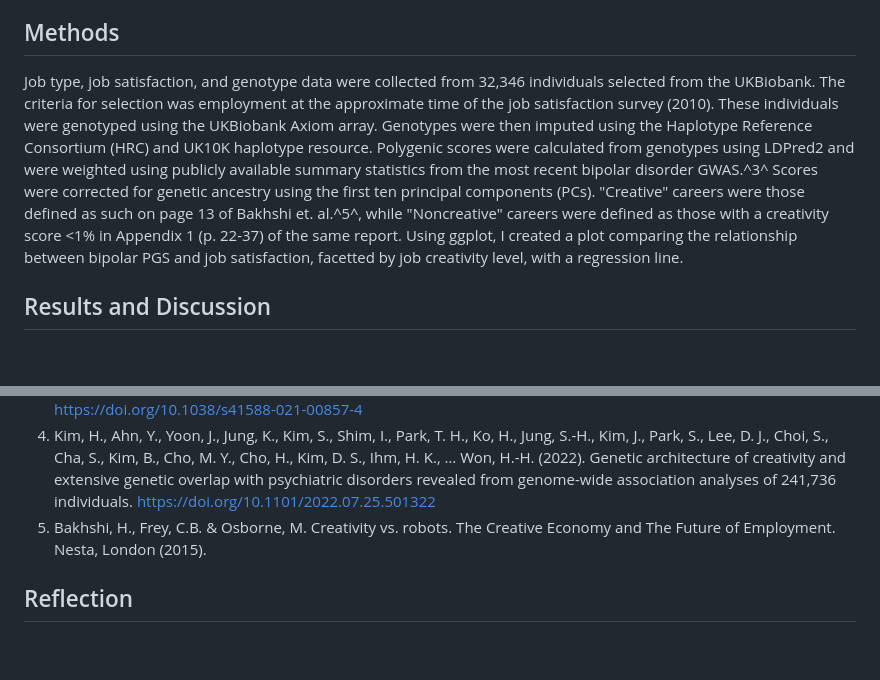
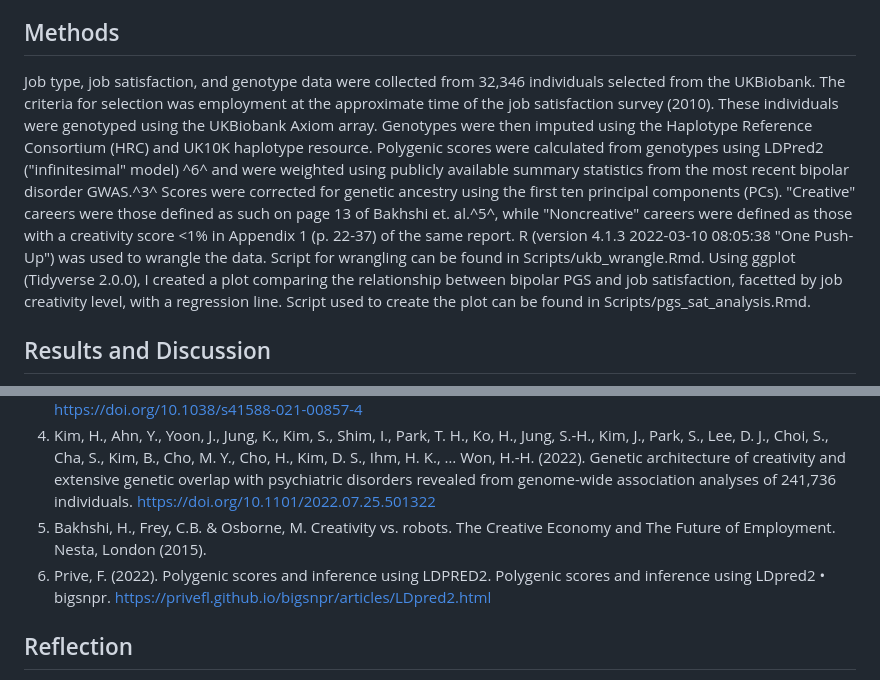
Before and after one commit to Intro-Sci-Comp-UIowa/biol-4386-course-project-clries, a Markdown page: README.md, 2 parts joined by grey strips. GitHub-like rendering; blank space fills up the shorter version.

Commit message:
methods update

```diff
--- a/README.md
+++ b/README.md
@@ -5,7 +5,7 @@ Though many complications in determining that jobs were properly categorized war
 
 ## Methods
 
-Job type, job satisfaction, and genotype data were collected from 32,346 individuals selected from the UKBiobank. The criteria for selection was employment at the approximate time of the job satisfaction survey (2010). These individuals were genotyped using the UKBiobank Axiom array. Genotypes were then imputed using the Haplotype Reference Consortium (HRC) and UK10K haplotype resource. Polygenic scores were calculated from genotypes using LDPred2 and were weighted using publicly available summary statistics from the most recent bipolar disorder GWAS.^3^ Scores were corrected for genetic ancestry using the first ten principal components (PCs). "Creative" careers were those defined as such on page 13 of Bakhshi et. al.^5^, while "Noncreative" careers were defined as those with a creativity score <1% in Appendix 1 (p. 22-37) of the same report. Using ggplot, I created a plot comparing the relationship between bipolar PGS and job satisfaction, facetted by job creativity level, with a regression line.
+Job type, job satisfaction, and genotype data were collected from 32,346 individuals selected from the UKBiobank. The criteria for selection was employment at the approximate time of the job satisfaction survey (2010). These individuals were genotyped using the UKBiobank Axiom array. Genotypes were then imputed using the Haplotype Reference Consortium (HRC) and UK10K haplotype resource. Polygenic scores were calculated from genotypes using LDPred2 ("infinitesimal" model) ^6^ and were weighted using publicly available summary statistics from the most recent bipolar disorder GWAS.^3^ Scores were corrected for genetic ancestry using the first ten principal components (PCs). "Creative" careers were those defined as such on page 13 of Bakhshi et. al.^5^, while "Noncreative" careers were defined as those with a creativity score <1% in Appendix 1 (p. 22-37) of the same report. R (version 4.1.3 2022-03-10 08:05:38 "One Push-Up") was used to wrangle the data. Script for wrangling can be found in Scripts/ukb_wrangle.Rmd. Using ggplot (Tidyverse 2.0.0), I created a plot comparing the relationship between bipolar PGS and job satisfaction, facetted by job creativity level, with a regression line. Script used to create the plot can be found in Scripts/pgs_sat_analysis.Rmd.
 
 ## Results and Discussion
 
@@ -28,6 +28,7 @@ In general, when an individual's job is either especially creative or uncreative
 3. Mullins, N., Forstner, A.J., O’Connell, K.S. et al. Genome-wide association study of more than 40,000 bipolar disorder cases provides new insights into the underlying biology. Nat Genet 53, 817–829 (2021). https://doi.org/10.1038/s41588-021-00857-4
 4. Kim, H., Ahn, Y., Yoon, J., Jung, K., Kim, S., Shim, I., Park, T. H., Ko, H., Jung, S.-H., Kim, J., Park, S., Lee, D. J., Choi, S., Cha, S., Kim, B., Cho, M. Y., Cho, H., Kim, D. S., Ihm, H. K., … Won, H.-H. (2022). Genetic architecture of creativity and extensive genetic overlap with psychiatric disorders revealed from genome-wide association analyses of 241,736 individuals. https://doi.org/10.1101/2022.07.25.501322
 5. Bakhshi, H., Frey, C.B. & Osborne, M. Creativity vs. robots. The Creative Economy and The Future of Employment. Nesta, London (2015).
+6. Prive, F. (2022). Polygenic scores and inference using LDPRED2. Polygenic scores and inference using LDpred2 • bigsnpr. https://privefl.github.io/bigsnpr/articles/LDpred2.html
 
 ## Reflection
 
```
